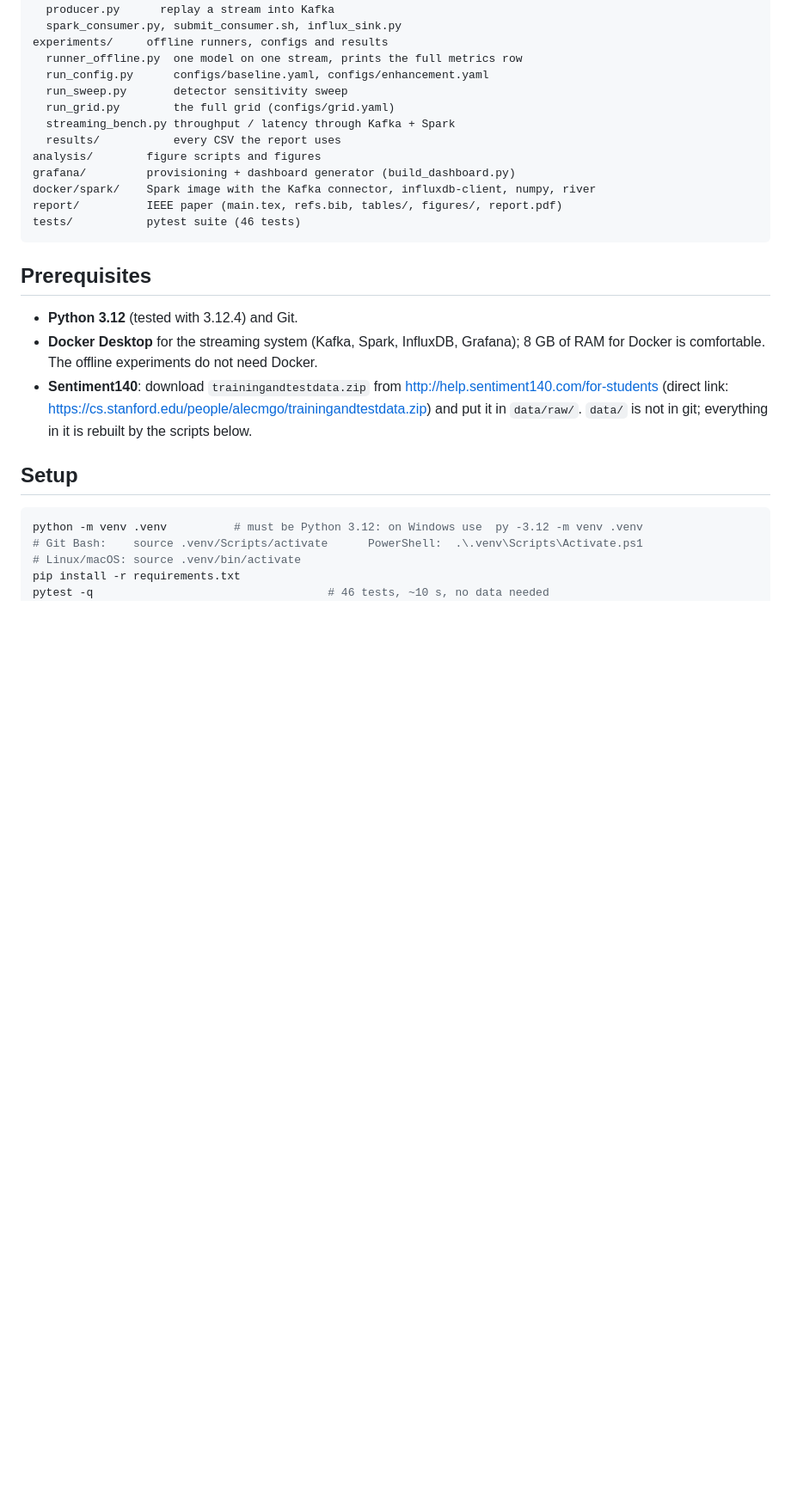
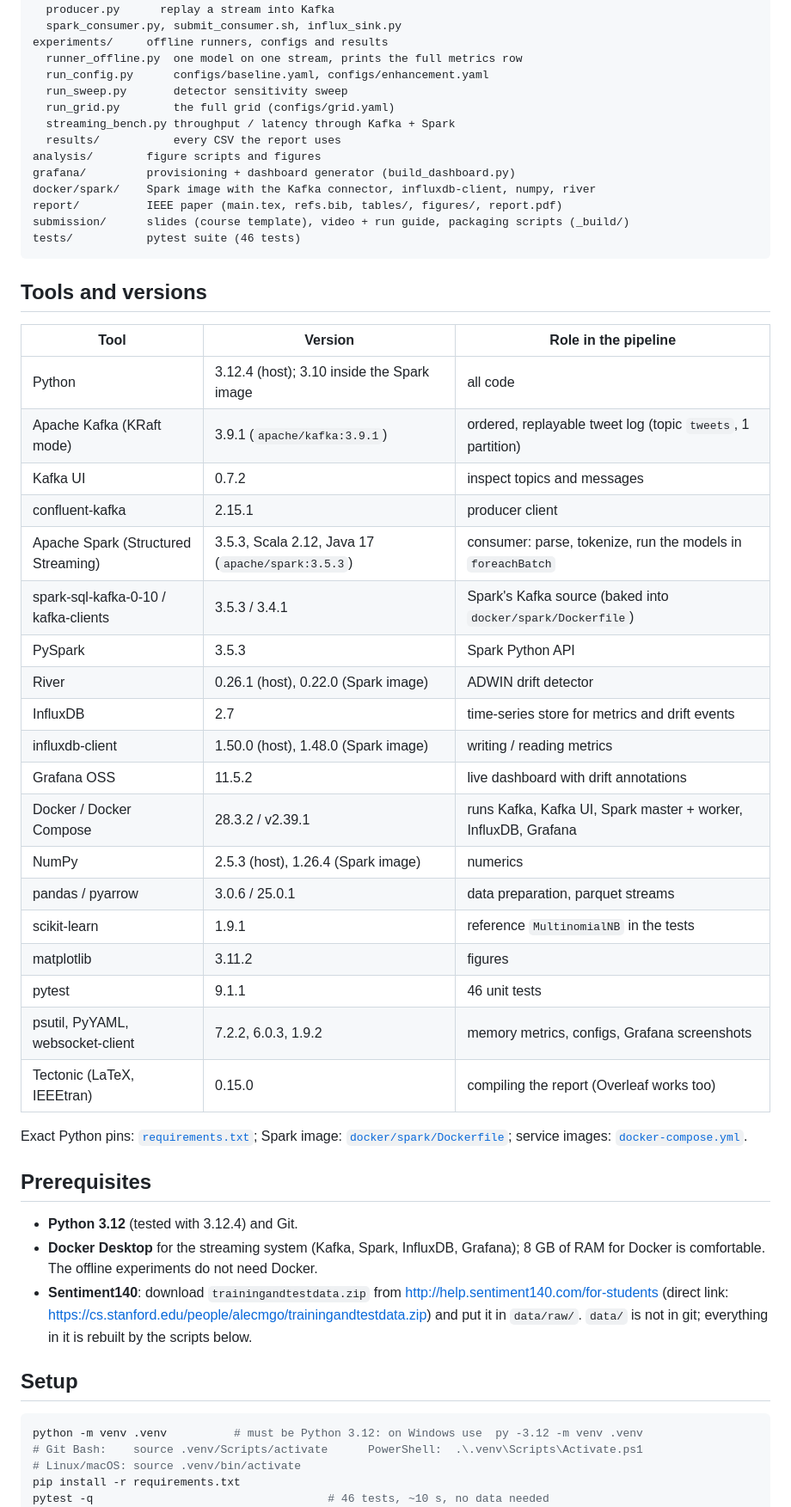
Before and after one commit to CASPER0022/Drift-Aware-Sentiment-Stream, a Markdown page: README.md, the part around one of its changes. Shown at 86% size. Drawn GitHub-style; blank space fills up the shorter version.

Commit message:
Add tools and versions and team to the README

````diff
--- a/README.md
+++ b/README.md
@@ -60,8 +61,36 @@ analysis/        figure scripts and figures
 grafana/         provisioning + dashboard generator (build_dashboard.py)
 docker/spark/    Spark image with the Kafka connector, influxdb-client, numpy, river
 report/          IEEE paper (main.tex, refs.bib, tables/, figures/, report.pdf)
+submission/      slides (course template), video + run guide, packaging scripts (_build/)
 tests/           pytest suite (46 tests)
 ```
+
+## Tools and versions
+
+| Tool | Version | Role in the pipeline |
+|---|---|---|
+| Python | 3.12.4 (host); 3.10 inside the Spark image | all code |
+| Apache Kafka (KRaft mode) | 3.9.1 (`apache/kafka:3.9.1`) | ordered, replayable tweet log (topic `tweets`, 1 partition) |
+| Kafka UI | 0.7.2 | inspect topics and messages |
+| confluent-kafka | 2.15.1 | producer client |
+| Apache Spark (Structured Streaming) | 3.5.3, Scala 2.12, Java 17 (`apache/spark:3.5.3`) | consumer: parse, tokenize, run the models in `foreachBatch` |
+| spark-sql-kafka-0-10 / kafka-clients | 3.5.3 / 3.4.1 | Spark's Kafka source (baked into `docker/spark/Dockerfile`) |
+| PySpark | 3.5.3 | Spark Python API |
+| River | 0.26.1 (host), 0.22.0 (Spark image) | ADWIN drift detector |
+| InfluxDB | 2.7 | time-series store for metrics and drift events |
+| influxdb-client | 1.50.0 (host), 1.48.0 (Spark image) | writing / reading metrics |
+| Grafana OSS | 11.5.2 | live dashboard with drift annotations |
+| Docker / Docker Compose | 28.3.2 / v2.39.1 | runs Kafka, Kafka UI, Spark master + worker, InfluxDB, Grafana |
+| NumPy | 2.5.3 (host), 1.26.4 (Spark image) | numerics |
+| pandas / pyarrow | 3.0.6 / 25.0.1 | data preparation, parquet streams |
+| scikit-learn | 1.9.1 | reference `MultinomialNB` in the tests |
+| matplotlib | 3.11.2 | figures |
+| pytest | 9.1.1 | 46 unit tests |
+| psutil, PyYAML, websocket-client | 7.2.2, 6.0.3, 1.9.2 | memory metrics, configs, Grafana screenshots |
+| Tectonic (LaTeX, IEEEtran) | 0.15.0 | compiling the report (Overleaf works too) |
+
+Exact Python pins: [`requirements.txt`](requirements.txt); Spark image: [`docker/spark/Dockerfile`](docker/spark/Dockerfile);
+service images: [`docker-compose.yml`](docker-compose.yml).
 
 ## Prerequisites
 
````
Also changed, not shown: other parts of README.md (+10 -4 lines).
